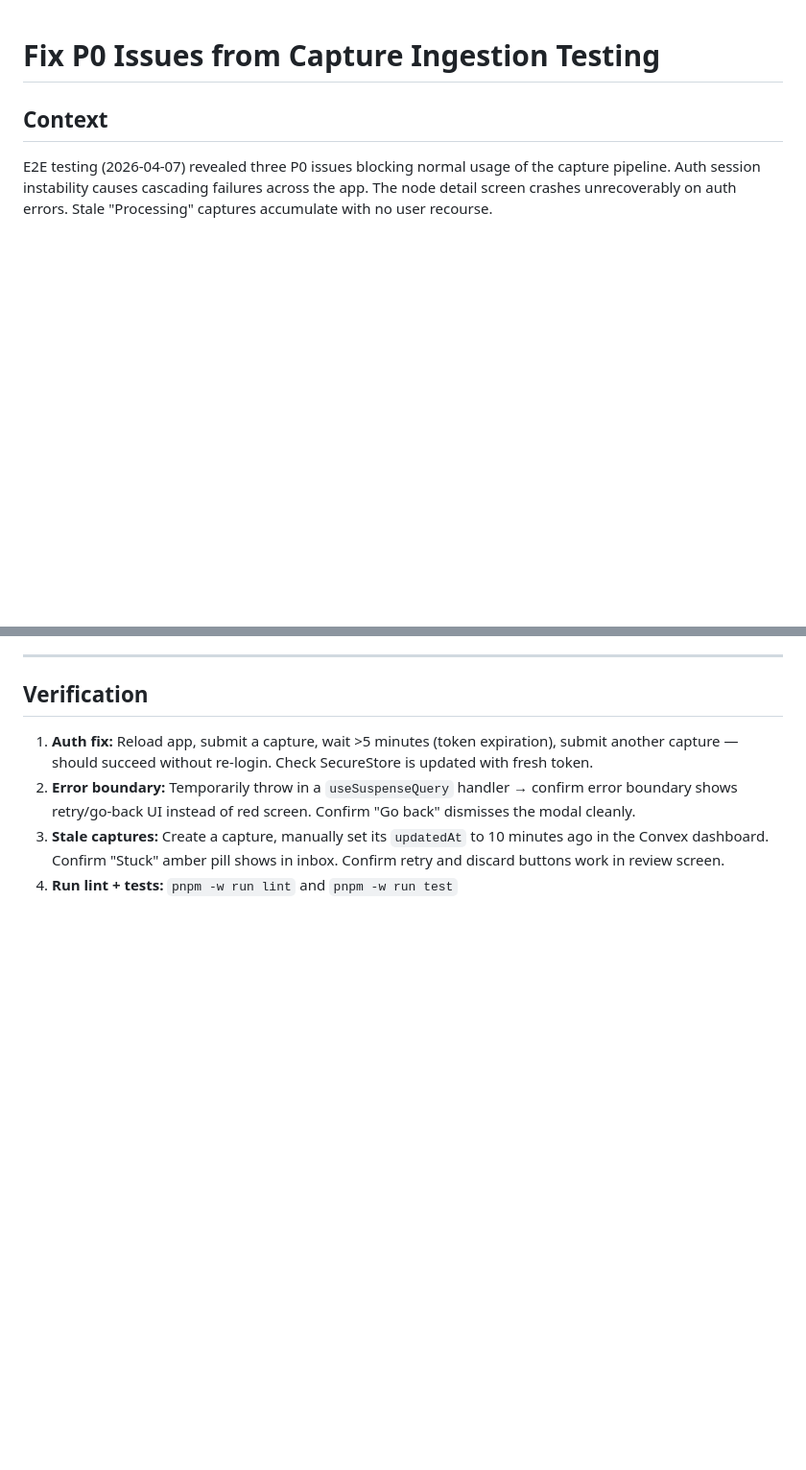
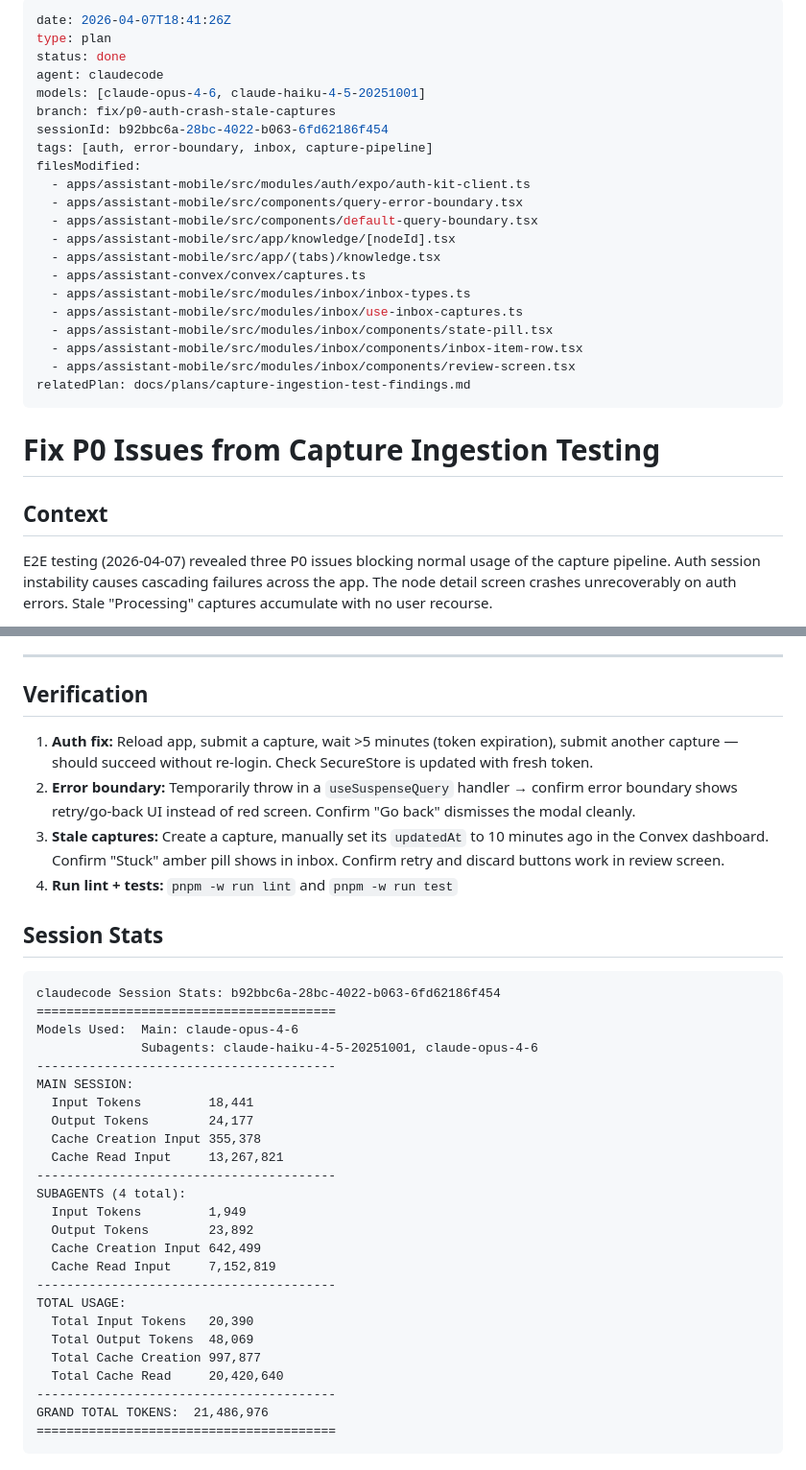
Before and after one commit to stevezhu/letuscook, a Markdown page: .agent-logbook/plans/2026-04-07_184512Z_claudecode_fix-p0-auth-crash-stale-captures.md, 2 parts joined by grey strips. Shown at 96% size. Drawn GitHub-style; blank space fills up the shorter version.

Commit message:
Move fix plan to agent-logbook

````diff
--- a/.agent-logbook/plans/wise-pondering-toucan.md
+++ b/.agent-logbook/plans/2026-04-07_184512Z_claudecode_fix-p0-auth-crash-stale-captures.md
@@ -1,3 +1,27 @@
+---
+date: 2026-04-07T18:41:26Z
+type: plan
+status: done
+agent: claudecode
+models: [claude-opus-4-6, claude-haiku-4-5-20251001]
+branch: fix/p0-auth-crash-stale-captures
+sessionId: b92bbc6a-28bc-4022-b063-6fd62186f454
+tags: [auth, error-boundary, inbox, capture-pipeline]
+filesModified:
+  - apps/assistant-mobile/src/modules/auth/expo/auth-kit-client.ts
+  - apps/assistant-mobile/src/components/query-error-boundary.tsx
+  - apps/assistant-mobile/src/components/default-query-boundary.tsx
+  - apps/assistant-mobile/src/app/knowledge/[nodeId].tsx
+  - apps/assistant-mobile/src/app/(tabs)/knowledge.tsx
+  - apps/assistant-convex/convex/captures.ts
+  - apps/assistant-mobile/src/modules/inbox/inbox-types.ts
+  - apps/assistant-mobile/src/modules/inbox/use-inbox-captures.ts
+  - apps/assistant-mobile/src/modules/inbox/components/state-pill.tsx
+  - apps/assistant-mobile/src/modules/inbox/components/inbox-item-row.tsx
+  - apps/assistant-mobile/src/modules/inbox/components/review-screen.tsx
+relatedPlan: docs/plans/capture-ingestion-test-findings.md
+---
+
 # Fix P0 Issues from Capture Ingestion Testing
 
 ## Context
@@ -110,3 +134,33 @@ No changes needed to `auth-provider.tsx` — it already delegates to `authClient
 2. **Error boundary:** Temporarily throw in a `useSuspenseQuery` handler → confirm error boundary shows retry/go-back UI instead of red screen. Confirm "Go back" dismisses the modal cleanly.
 3. **Stale captures:** Create a capture, manually set its `updatedAt` to 10 minutes ago in the Convex dashboard. Confirm "Stuck" amber pill shows in inbox. Confirm retry and discard buttons work in review screen.
 4. **Run lint + tests:** `pnpm -w run lint` and `pnpm -w run test`
+
+## Session Stats
+
+```
+claudecode Session Stats: b92bbc6a-28bc-4022-b063-6fd62186f454
+========================================
+Models Used:  Main: claude-opus-4-6
+              Subagents: claude-haiku-4-5-20251001, claude-opus-4-6
+----------------------------------------
+MAIN SESSION:
+  Input Tokens         18,441
+  Output Tokens        24,177
+  Cache Creation Input 355,378
+  Cache Read Input     13,267,821
+----------------------------------------
+SUBAGENTS (4 total):
+  Input Tokens         1,949
+  Output Tokens        23,892
+  Cache Creation Input 642,499
+  Cache Read Input     7,152,819
+----------------------------------------
+TOTAL USAGE:
+  Total Input Tokens   20,390
+  Total Output Tokens  48,069
+  Total Cache Creation 997,877
+  Total Cache Read     20,420,640
+----------------------------------------
+GRAND TOTAL TOKENS:  21,486,976
+========================================
+```
````
